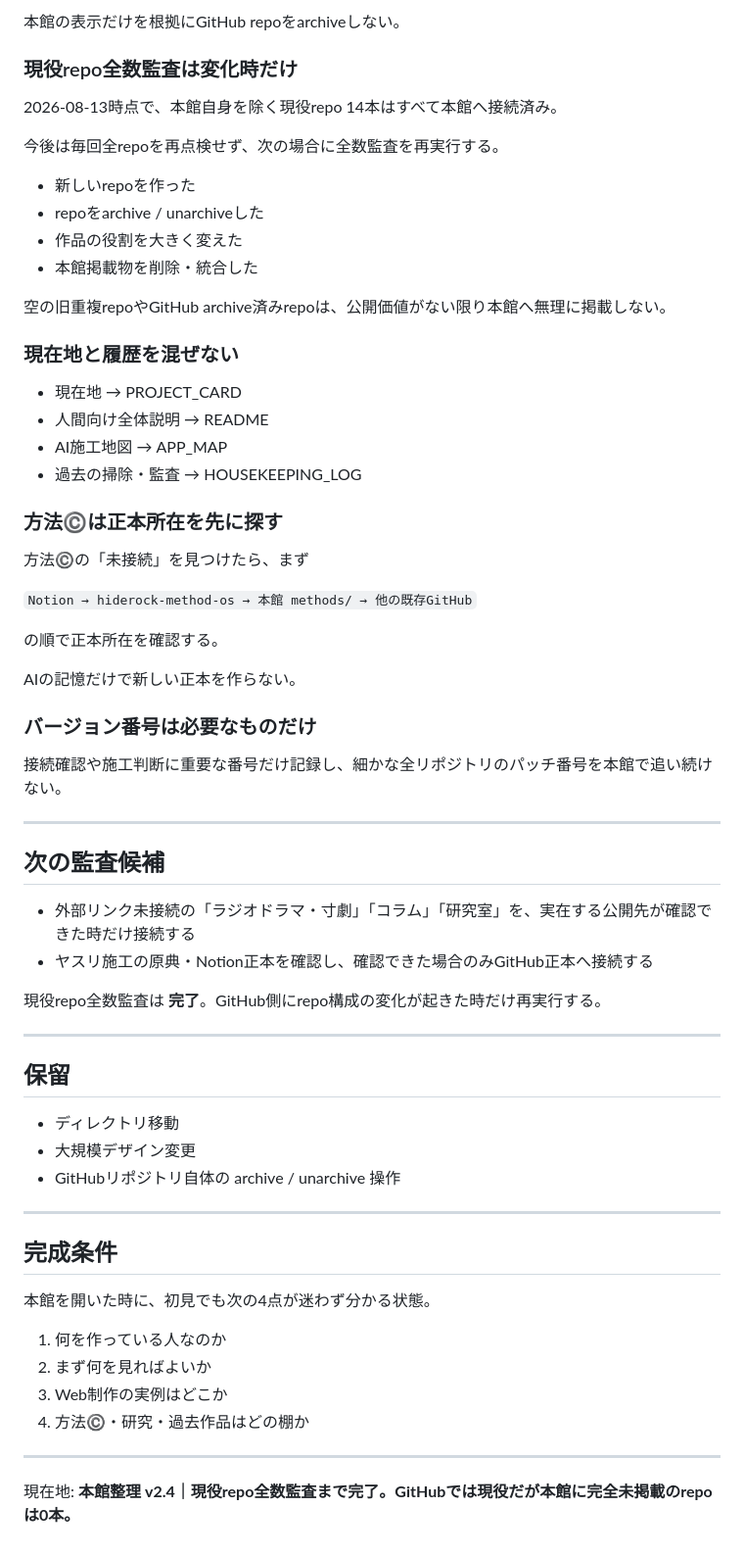
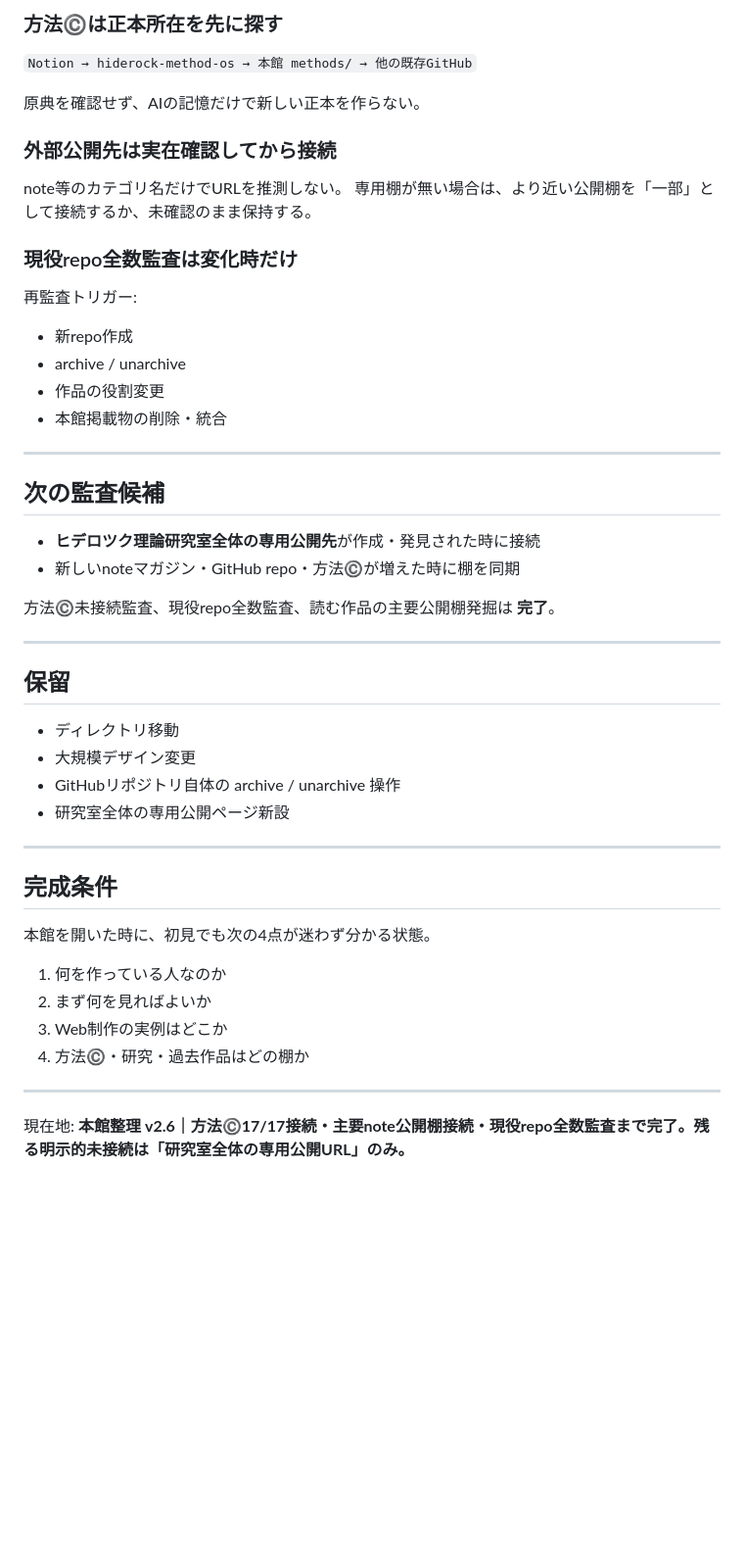
Before and after one commit to Hiderock61/hiderock61.github.io, a Markdown page: PROJECT_CARD.md, the part around one of its changes. Shown at 98% size. Drawn GitHub-style; blank space fills up the shorter version.

Commit message:
Sync project card with v2.6 and closed method shelf

```diff
--- a/PROJECT_CARD.md
+++ b/PROJECT_CARD.md
@@ -144,48 +143,32 @@ https://hiderock61.github.io/
 
-本館の表示だけを根拠にGitHub repoをarchiveしない。
+### 方法©️は正本所在を先に探す
+
+`Notion → hiderock-method-os → 本館 methods/ → 他の既存GitHub`
+
+原典を確認せず、AIの記憶だけで新しい正本を作らない。
+
+### 外部公開先は実在確認してから接続
+
+note等のカテゴリ名だけでURLを推測しない。
+専用棚が無い場合は、より近い公開棚を「一部」として接続するか、未確認のまま保持する。
 
 ### 現役repo全数監査は変化時だけ
 
-2026-08-13時点で、本館自身を除く現役repo 14本はすべて本館へ接続済み。
+再監査トリガー:
 
-今後は毎回全repoを再点検せず、次の場合に全数監査を再実行する。
-
-- 新しいrepoを作った
-- repoをarchive / unarchiveした
-- 作品の役割を大きく変えた
-- 本館掲載物を削除・統合した
-
-空の旧重複repoやGitHub archive済みrepoは、公開価値がない限り本館へ無理に掲載しない。
-
-### 現在地と履歴を混ぜない
-
-- 現在地 → PROJECT_CARD
-- 人間向け全体説明 → README
-- AI施工地図 → APP_MAP
-- 過去の掃除・監査 → HOUSEKEEPING_LOG
-
-### 方法©️は正本所在を先に探す
-
-方法©️の「未接続」を見つけたら、まず
-
-`Notion → hiderock-method-os → 本館 methods/ → 他の既存GitHub`
-
-の順で正本所在を確認する。
-
-AIの記憶だけで新しい正本を作らない。
-
-### バージョン番号は必要なものだけ
-
-接続確認や施工判断に重要な番号だけ記録し、細かな全リポジトリのパッチ番号を本館で追い続けない。
+- 新repo作成
+- archive / unarchive
+- 作品の役割変更
+- 本館掲載物の削除・統合
 
 ---
 
 ## 次の監査候補
 
-- 外部リンク未接続の「ラジオドラマ・寸劇」「コラム」「研究室」を、実在する公開先が確認できた時だけ接続する
-- ヤスリ施工の原典・Notion正本を確認し、確認できた場合のみGitHub正本へ接続する
+- **ヒデロツク理論研究室全体の専用公開先**が作成・発見された時に接続
+- 新しいnoteマガジン・GitHub repo・方法©️が増えた時に棚を同期
 
-現役repo全数監査は **完了**。GitHub側にrepo構成の変化が起きた時だけ再実行する。
+方法©️未接続監査、現役repo全数監査、読む作品の主要公開棚発掘は **完了**。
 
 ---
 
@@ -194,6 +177,7 @@ AIの記憶だけで新しい正本を作らない。
 - ディレクトリ移動
 - 大規模デザイン変更
 - GitHubリポジトリ自体の archive / unarchive 操作
+- 研究室全体の専用公開ページ新設
 
 ---
 
@@ -208,4 +192,4 @@ AIの記憶だけで新しい正本を作らない。
 
 ---
 
-現在地: **本館整理 v2.4｜現役repo全数監査まで完了。GitHubでは現役だが本館に完全未掲載のrepoは0本。**
+現在地: **本館整理 v2.6｜方法©️17/17接続・主要note公開棚接続・現役repo全数監査まで完了。残る明示的未接続は「研究室全体の専用公開URL」のみ。**
```
Also changed, not shown: other parts of PROJECT_CARD.md (+28 -29 lines).
